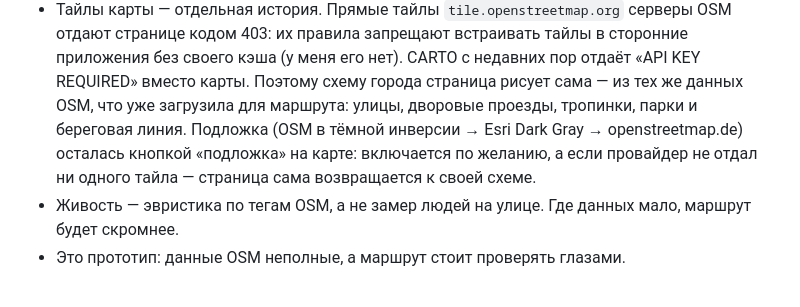
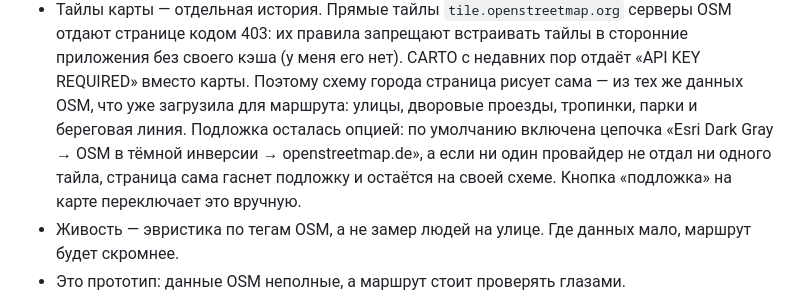
Before and after one commit to Yurich-citycode/SevastopolAIbot, a Markdown page: README.md, the part around the change. Drawn GitHub-style.

Commit message:
README: подложка включена по умолчанию, при отказе провайдеров гаснет
Co-authored-by: arena-agent <297053741+arena-agent@users.noreply.github.com>

```diff
--- a/README.md
+++ b/README.md
@@ -347,10 +347,11 @@ var WORKER_URL = "https://sevastopol-suggest.your-name.workers.dev";
   в сторонние приложения без своего кэша (у меня его нет). CARTO с недавних пор
   отдаёт «API KEY REQUIRED» вместо карты. Поэтому схему города страница рисует
   сама — из тех же данных OSM, что уже загрузила для маршрута: улицы, дворовые
-  проезды, тропинки, парки и береговая линия. Подложка (OSM в тёмной инверсии →
-  Esri Dark Gray → openstreetmap.de) осталась кнопкой «подложка» на карте:
-  включается по желанию, а если провайдер не отдал ни одного тайла — страница
-  сама возвращается к своей схеме.
+  проезды, тропинки, парки и береговая линия. Подложка осталась опцией: по
+  умолчанию включена цепочка «Esri Dark Gray → OSM в тёмной инверсии →
+  openstreetmap.de», а если ни один провайдер не отдал ни одного тайла, страница
+  сама гаснет подложку и остаётся на своей схеме. Кнопка «подложка» на карте
+  переключает это вручную.
 - Живость — эвристика по тегам OSM, а не замер людей на улице. Где данных
   мало, маршрут будет скромнее.
 - Это прототип: данные OSM неполные, а маршрут стоит проверять глазами.
```
